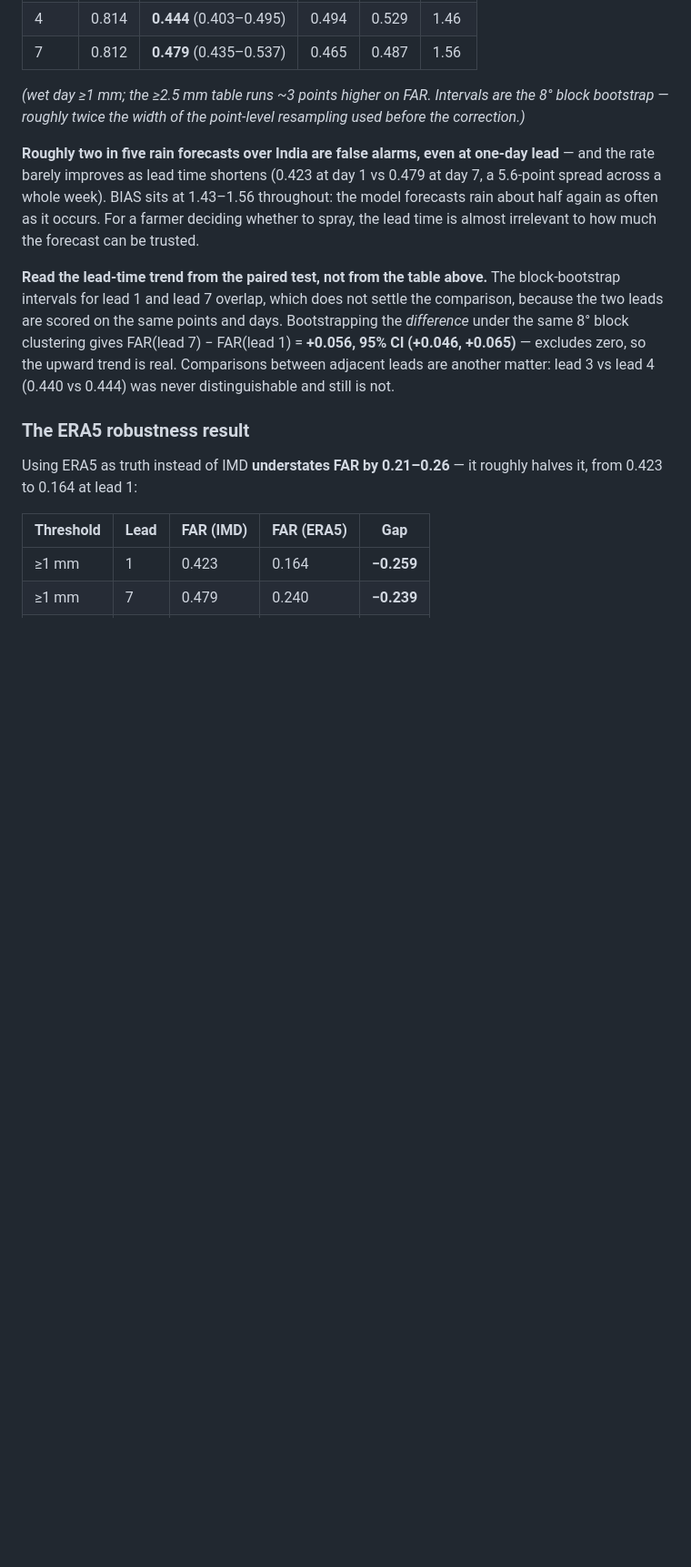
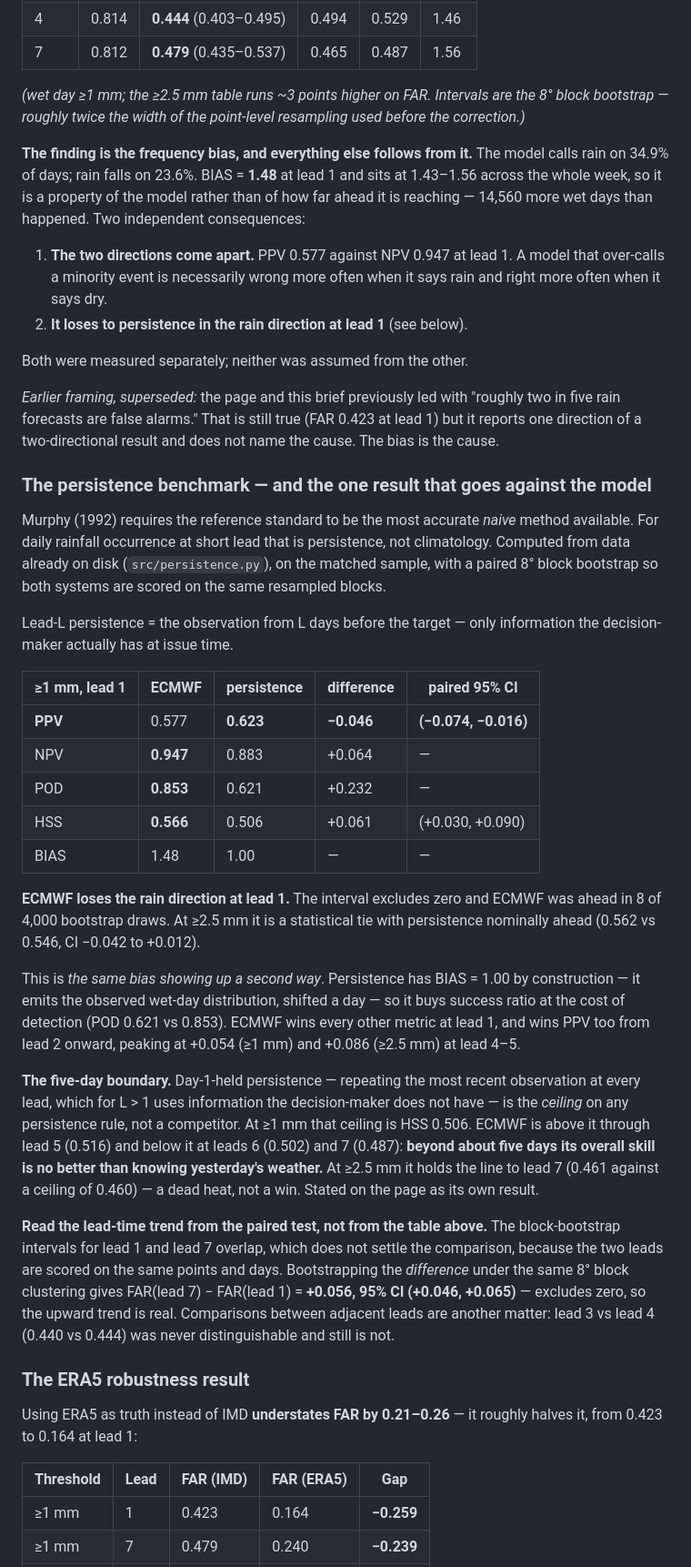
Before and after one commit to kolachahettt/india-rainfall-forecast-skill, a Markdown page: PROJECT_BRIEF.md, the part around one of its changes. Shown at 91% size. Rendered like a GitHub page; blank space fills up the shorter version.

```diff
--- a/PROJECT_BRIEF.md
+++ b/PROJECT_BRIEF.md
@@ -458,12 +459,61 @@ Complete run: 139 points, **128,714 point-days**, 2024-02-11 → 2026-08-31,
 the 8° block bootstrap — roughly twice the width of the point-level
 resampling used before the correction.)*
 
-**Roughly two in five rain forecasts over India are false alarms, even at
-one-day lead** — and the rate barely improves as lead time shortens (0.423 at
-day 1 vs 0.479 at day 7, a 5.6-point spread across a whole week). BIAS sits at
-1.43–1.56 throughout: the model forecasts rain about half again as often as it
-occurs. For a farmer deciding whether to spray, the lead time is almost
-irrelevant to how much the forecast can be trusted.
+**The finding is the frequency bias, and everything else follows from it.**
+The model calls rain on 34.9% of days; rain falls on 23.6%. BIAS = **1.48** at
+lead 1 and sits at 1.43–1.56 across the whole week, so it is a property of the
+model rather than of how far ahead it is reaching — 14,560 more wet days than
+happened. Two independent consequences:
+
+1. **The two directions come apart.** PPV 0.577 against NPV 0.947 at lead 1.
+   A model that over-calls a minority event is necessarily wrong more often
+   when it says rain and right more often when it says dry.
+2. **It loses to persistence in the rain direction at lead 1** (see below).
+
+Both were measured separately; neither was assumed from the other.
+
+*Earlier framing, superseded:* the page and this brief previously led with
+"roughly two in five rain forecasts are false alarms." That is still true
+(FAR 0.423 at lead 1) but it reports one direction of a two-directional
+result and does not name the cause. The bias is the cause.
+
+### The persistence benchmark — and the one result that goes against the model
+
+Murphy (1992) requires the reference standard to be the most accurate *naive*
+method available. For daily rainfall occurrence at short lead that is
+persistence, not climatology. Computed from data already on disk
+(`src/persistence.py`), on the matched sample, with a paired 8° block
+bootstrap so both systems are scored on the same resampled blocks.
+
+Lead-L persistence = the observation from L days before the target — only
+information the decision-maker actually has at issue time.
+
+| ≥1 mm, lead 1 | ECMWF | persistence | difference | paired 95% CI |
+|---|---|---|---|---|
+| **PPV** | 0.577 | **0.623** | **−0.046** | **(−0.074, −0.016)** |
+| NPV | **0.947** | 0.883 | +0.064 | — |
+| POD | **0.853** | 0.621 | +0.232 | — |
+| HSS | **0.566** | 0.506 | +0.061 | (+0.030, +0.090) |
+| BIAS | 1.48 | 1.00 | — | — |
+
+**ECMWF loses the rain direction at lead 1.** The interval excludes zero and
+ECMWF was ahead in 8 of 4,000 bootstrap draws. At ≥2.5 mm it is a statistical
+tie with persistence nominally ahead (0.562 vs 0.546, CI −0.042 to +0.012).
+
+This is *the same bias showing up a second way*. Persistence has BIAS = 1.00
+by construction — it emits the observed wet-day distribution, shifted a day —
+so it buys success ratio at the cost of detection (POD 0.621 vs 0.853). ECMWF
+wins every other metric at lead 1, and wins PPV too from lead 2 onward, peaking
+at +0.054 (≥1 mm) and +0.086 (≥2.5 mm) at lead 4–5.
+
+**The five-day boundary.** Day-1-held persistence — repeating the most recent
+observation at every lead, which for L > 1 uses information the
+decision-maker does not have — is the *ceiling* on any persistence rule, not a
+competitor. At ≥1 mm that ceiling is HSS 0.506. ECMWF is above it through lead
+5 (0.516) and below it at leads 6 (0.502) and 7 (0.487): **beyond about five
+days its overall skill is no better than knowing yesterday's weather.** At
+≥2.5 mm it holds the line to lead 7 (0.461 against a ceiling of 0.460) — a
+dead heat, not a win. Stated on the page as its own result.
 
 **Read the lead-time trend from the paired test, not from the table above.**
 The block-bootstrap intervals for lead 1 and lead 7 overlap, which does not
```
Also changed, not shown: other parts of PROJECT_BRIEF.md (+1 -0 lines), results/RESULTS.md (+1 -1 lines), results/all_metrics_by_lead.png, 9 other files.
